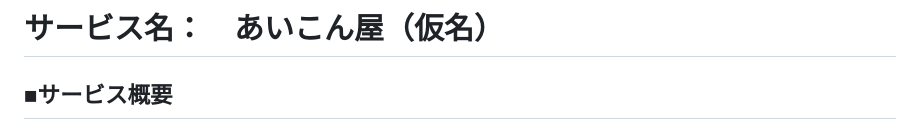
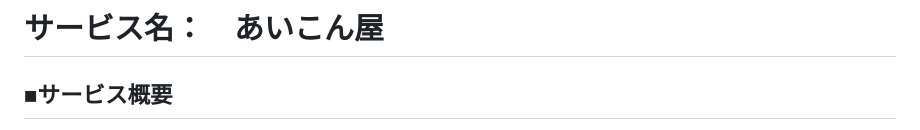
Before and after one commit to takuya4520/aicon-app, a Markdown page: README.md, the part around the change. GitHub-like rendering.

Commit message:
README.md を更新

```diff
--- a/README.md
+++ b/README.md
@@ -1,4 +1,4 @@
-# サービス名：　あいこん屋（仮名）
+# サービス名：　あいこん屋
 
 ## ■サービス概要
 あいこん屋はSNSなどのアイコンを何にしようか迷っている、困っている方向けのサービスになります。誰でも手軽にオリジナルアイコンを作成(AI画像生成)する機能に加え、他の方々がどのようなアイコンを使っているか確認することができます。
```
